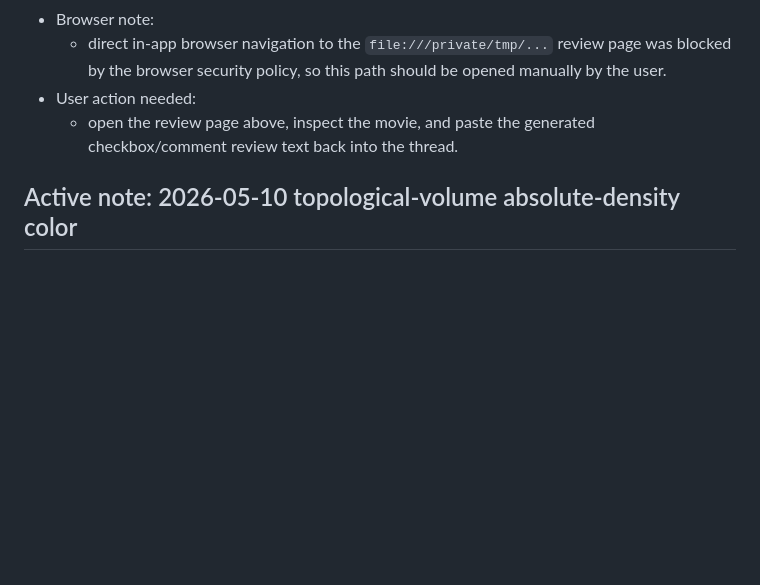
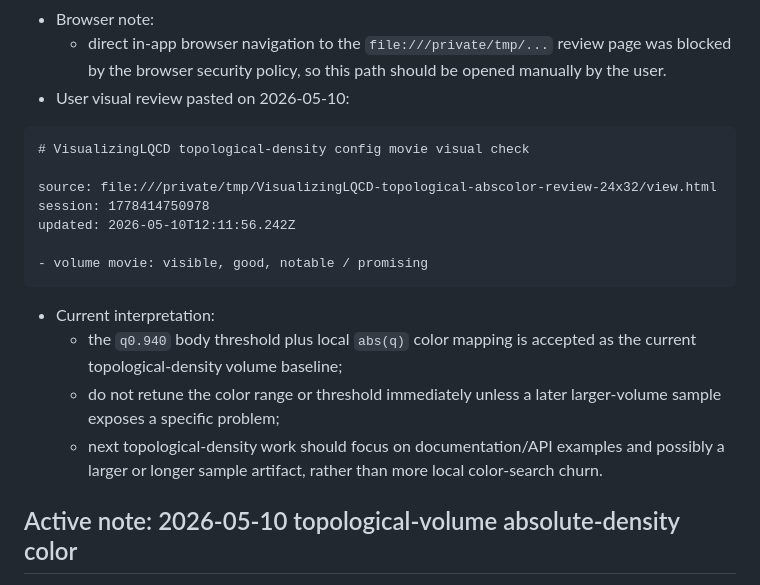
Before and after one commit to akio-tomiya/VisualizingLQCD.jl, a Markdown page: docs/codex/visualization_refactor_status.md, the part around the change. GitHub-like rendering; blank space fills up the shorter version.

Commit message:
Record topological abs-color visual review

````diff
--- a/docs/codex/visualization_refactor_status.md
+++ b/docs/codex/visualization_refactor_status.md
@@ -68,9 +68,26 @@ file:///private/tmp/VisualizingLQCD-topological-abscolor-review-24x32/view.html
   - direct in-app browser navigation to the `file:///private/tmp/...` review
     page was blocked by the browser security policy, so this path should be
     opened manually by the user.
-- User action needed:
-  - open the review page above, inspect the movie, and paste the generated
-    checkbox/comment review text back into the thread.
+- User visual review pasted on 2026-05-10:
+
+```text
+# VisualizingLQCD topological-density config movie visual check
+
+source: file:///private/tmp/VisualizingLQCD-topological-abscolor-review-24x32/view.html
+session: 1778414750978
+updated: 2026-05-10T12:11:56.242Z
+
+- volume movie: visible, good, notable / promising
+```
+
+- Current interpretation:
+  - the `q0.940` body threshold plus local `abs(q)` color mapping is accepted
+    as the current topological-density volume baseline;
+  - do not retune the color range or threshold immediately unless a later
+    larger-volume sample exposes a specific problem;
+  - next topological-density work should focus on documentation/API examples
+    and possibly a larger or longer sample artifact, rather than more local
+    color-search churn.
 
 ## Active note: 2026-05-10 topological-volume absolute-density color
 
````
